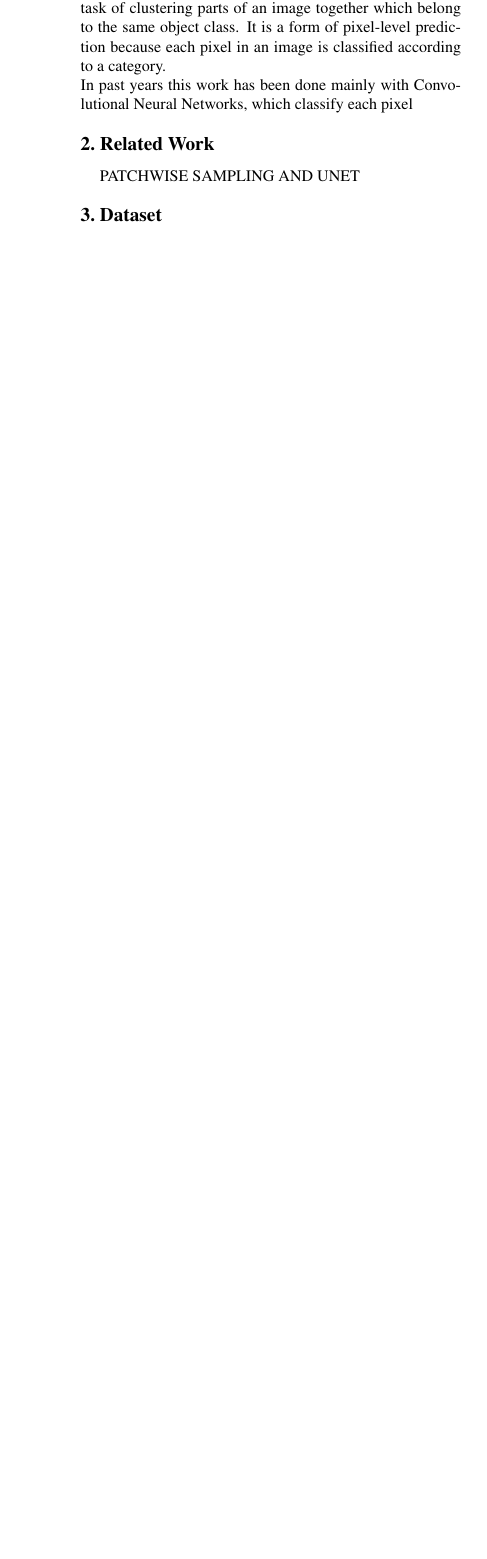
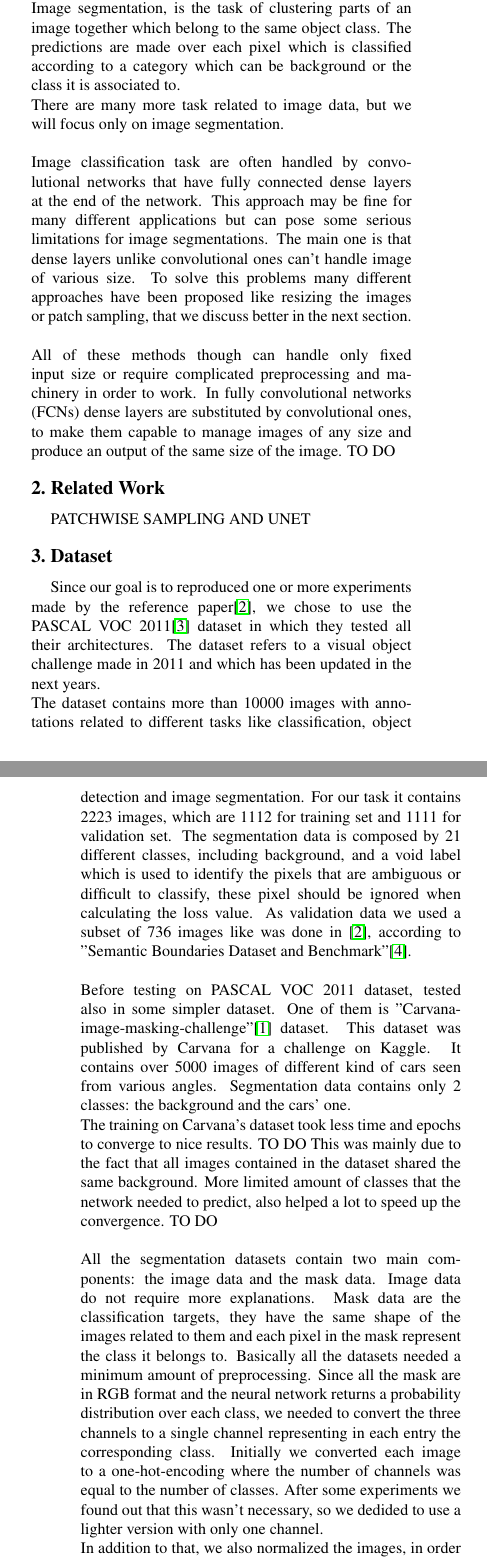
Before and after one commit to giacomogreggio/computer-vision-project, a LaTeX paper (report/egpaper_final.tex): part of one column of page 1 of 3 before the commit and two parts of the columns of pages 1 and 2 of 4 after it, the two joined at a grey line, cut so that both start at the same text, the shorter picture padded with empty space. The pictures show the PDF file report/egpaper_final.pdf that the author committed with the source.

Commit message:
Update report

```diff
--- a/report/egpaper_final.tex
+++ b/report/egpaper_final.tex
@@ -53,5 +53,3 @@ Diego Mazzalovo\\
 %%%%%%%%% BODY TEXT
 \section{Introduction}
 
-Semantic segmentation, or image segmentation, is the task of clustering parts of an image together which belong to the same object class. It is a form of pixel-level prediction because each pixel in an image is classified according to a category.\\
-In past years this work has been done mainly with Convolutional Neural Networks, which classify each pixel
@@ -58,9 +61,29 @@ In past years this work has been done mainly with Convolutional Neural Networks,
+Image segmentation, is the task of clustering parts of an image together which belong to the same object class. The predictions are made over each pixel which is classified according to a category which can be background or the class it is associated to. \\
+There are many more task related to image data, but we will focus only on image segmentation. \\ \\
+Image classification task are often handled by convolutional networks that have fully connected dense layers at the end of the network. This approach may be fine for many different applications but can pose some serious limitations for image segmentations. The main one is that dense layers unlike convolutional ones can't handle image of various size. To solve this problems many different approaches have been proposed like resizing the images or patch sampling, that we discuss better in the next section. \\ \\
+All of these methods though can handle only fixed input size or require complicated preprocessing and machinery in order to work. In fully convolutional networks (FCNs) dense layers are substituted by convolutional ones, to make them capable to manage images of any size and produce an output of the same size of the image. TO DO
+
 
 \section{Related Work}
 
-	PATCHWISE SAMPLING AND UNET
+PATCHWISE SAMPLING AND UNET
 
 \section{Dataset}
+
+Since our goal is to reproduced one or more experiments made by the reference paper\cite{projectPaper}, we chose to use the PASCAL VOC 2011\cite{pascal-voc-2011} dataset in which they tested all their architectures.
+The dataset refers to a visual object challenge made in 2011 and which has been updated in the next years. \\
+The dataset contains more than 10000 images with annotations related to different tasks like classification, object detection and image segmentation.
+For our task it contains 2223 images, which are 1112 for training set and 1111 for validation set.
+The segmentation data is composed by 21 different classes, including background, and a void label which is used to identify the pixels that are ambiguous or difficult to classify, these pixel should be ignored when calculating the loss value.
+As validation data we used a subset of 736 images like was done in \cite{projectPaper}, according to "Semantic Boundaries Dataset and Benchmark"\cite{BharathICCV2011}. \\ \\
+Before testing on PASCAL VOC 2011 dataset, tested also in some simpler dataset.
+One of them is "Carvana-image-masking-challenge"\cite{carvana} dataset. This dataset was published by Carvana for a challenge on Kaggle. It contains over 5000 images of different kind of cars seen from various angles. Segmentation data contains only 2 classes: the background and the cars' one. \\
+The training on Carvana's dataset took less time and epochs to converge to nice results. TO DO
+This was mainly due to the fact that all images contained in the dataset shared the same background. More limited amount of classes that the network needed to predict, also helped a lot to speed up the convergence. TO DO \\ \\
+All the segmentation datasets contain two main components: the image data and the mask data. Image data do not require more explanations. Mask data are the classification targets, they have the same shape of the images related to them and each pixel in the mask represent the class it belongs to.
+Basically all the datasets needed a minimum amount of preprocessing.
+Since all the mask are in RGB format and the neural network returns a probability distribution over each class, we needed to convert the three channels to a single channel representing in each entry the corresponding class. Initially we converted each image to a one-hot-encoding where the number of channels was equal to the number of classes. After some experiments we found out that this wasn't necessary, so we dedided to use a lighter version with only one channel. \\
+In addition to that, we also normalized the images, in order to obtain only values between 0 and 1. This is important to avoid gradient explosion issues, but it isn't a mandatory step to train the network.
 
 \section{Method}
 
```
Also changed, not shown: report/egpaper_final.pdf, report/egpaper_final.tex (5 more changed lines).
